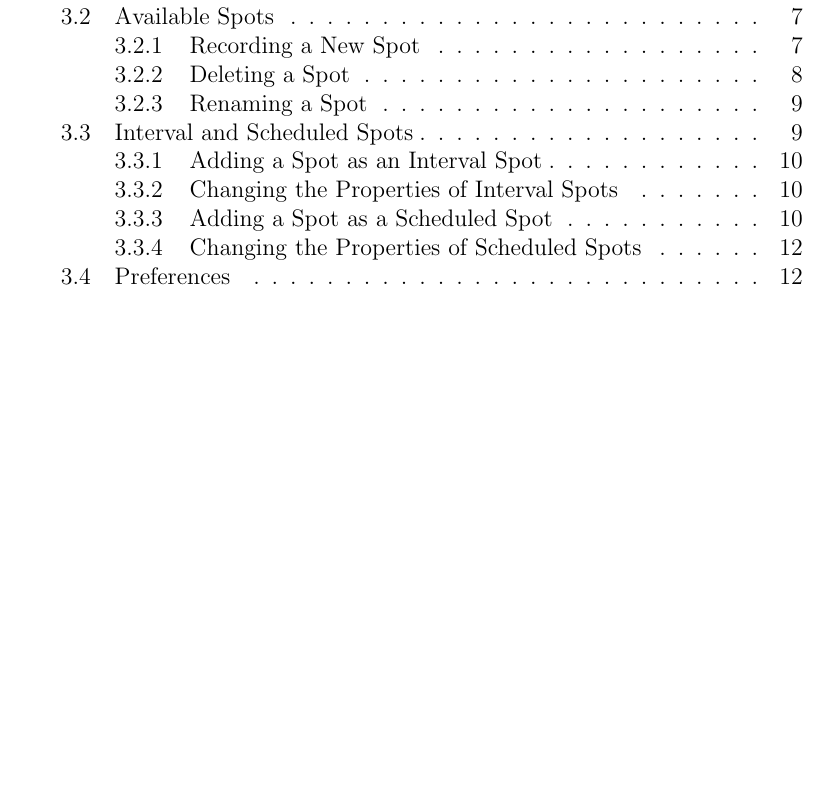
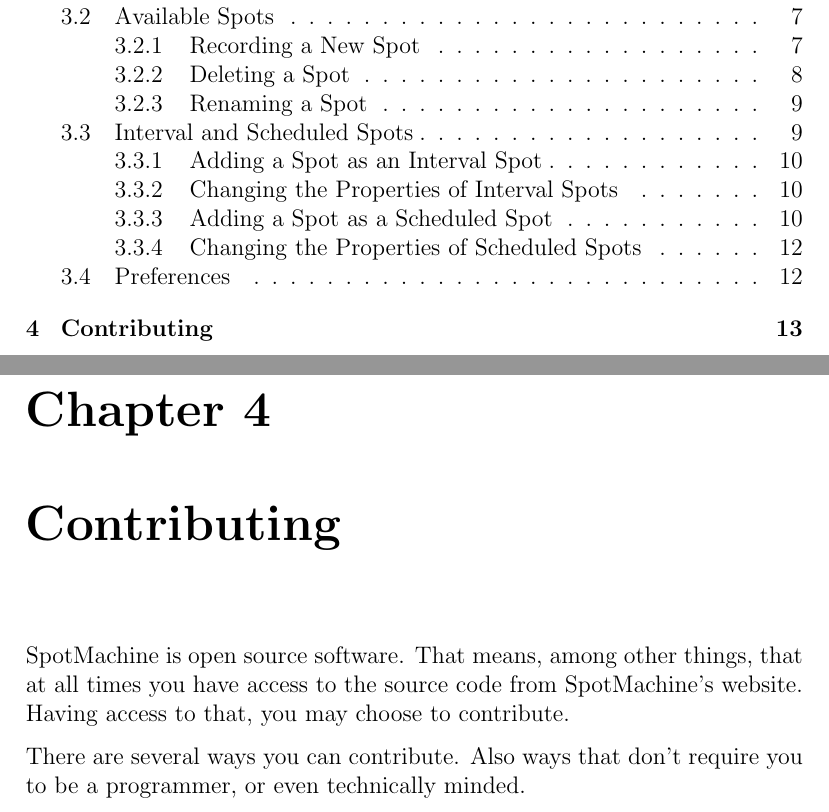
Before and after one commit to pryds/spotmachine, a LaTeX document (doc/usermanual.tex): part of page 2 of 13 before the commit and two parts of pages 2 and 14 of 14 after it, the two joined at a grey line, cut so that both start at the same text, the shorter picture padded with empty space. Compiled offline with pdfLaTeX.

Commit message:
Manual: Start of Contributing chapter

```diff
--- a/doc/usermanual.tex
+++ b/doc/usermanual.tex
@@ -295,4 +295,18 @@
 
 \section{Preferences}
 
+
+\chapter{Contributing}
+
+SpotMachine is open source software. That means, among other things, that at all
+times you have access to the source code from SpotMachine's website. Having
+access to that, you may choose to contribute.
+
+There are several ways you can contribute. Also ways that don't require you to
+be a programmer, or even technically minded.
+
+% Reporting bugs if you find any
+% Translating
+% Code
+
 \end{document}
```
Also changed, not shown: 1 other file.
